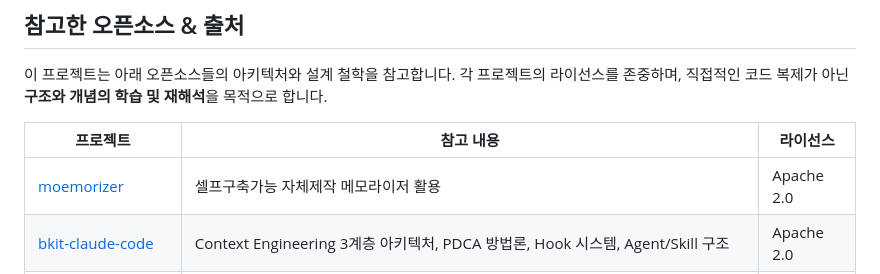
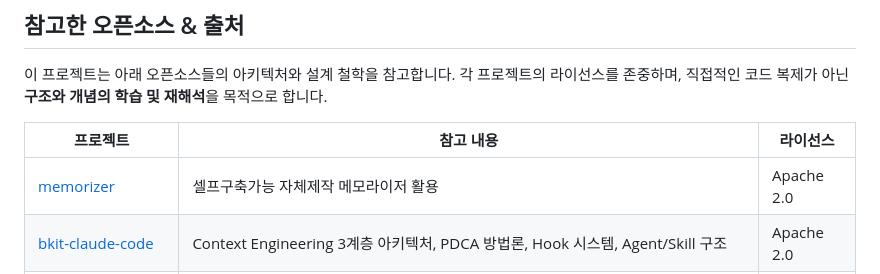
Before and after one commit to psmon/harness-claude-code, a Markdown page: README.md, the part around one of its changes. GitHub-like rendering.

```diff
--- a/README.md
+++ b/README.md
@@ -25,7 +25,7 @@
 
 | 프로젝트                                                                    | 참고 내용                                                                                  | 라이선스 |
 |-------------------------------------------------------------------------|----------------------------------------------------------------------------------------|----------|
-| [moemorizer](https://github.com/psmon/memorizer-v1)                     | 셀프구축가능 자체제작 메모라이저 활용                                                                   | Apache 2.0 |
+| [memorizer](https://github.com/psmon/memorizer-v1)                     | 셀프구축가능 자체제작 메모라이저 활용                                                                   | Apache 2.0 |
 | [bkit-claude-code](https://github.com/popup-studio-ai/bkit-claude-code) | Context Engineering 3계층 아키텍처, PDCA 방법론, Hook 시스템, Agent/Skill 구조                       | Apache 2.0 |
 | [revfactory](https://github.com/revfactory) 하네스 설계                      | 도메인 분석 기반 6-Phase 워크플로우, Agent Team & Skill Architect, 오케스트레이터 패턴, Two Execution Modes | - |
 
```
Also changed, not shown: other parts of README.md (+1 -1 lines).
